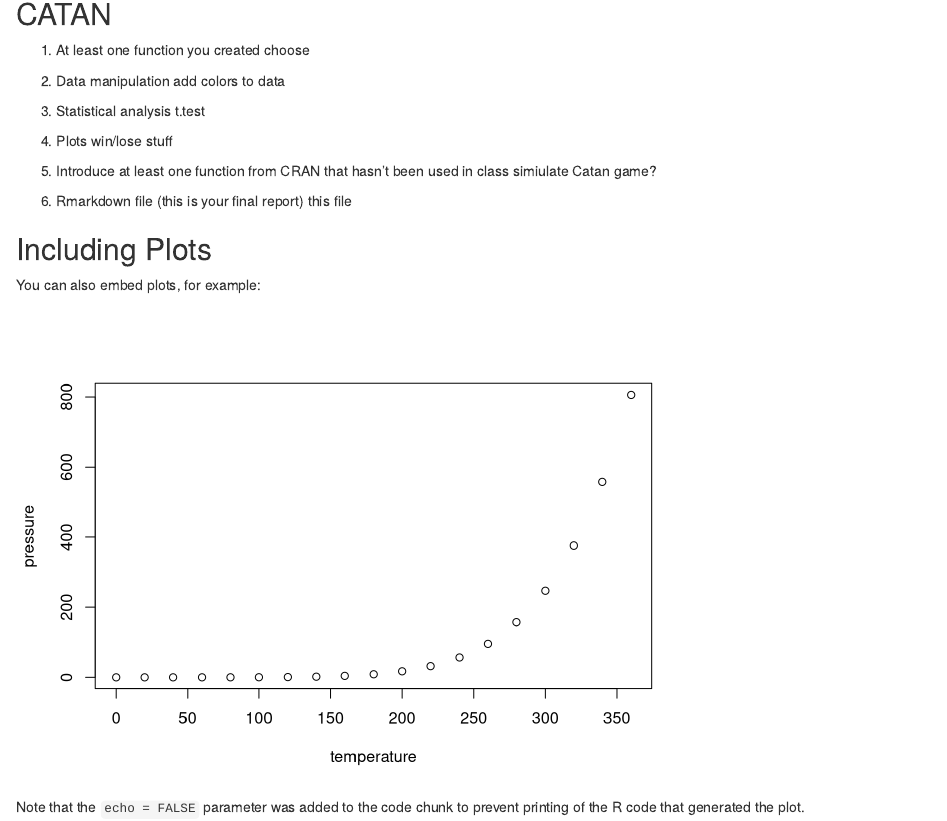
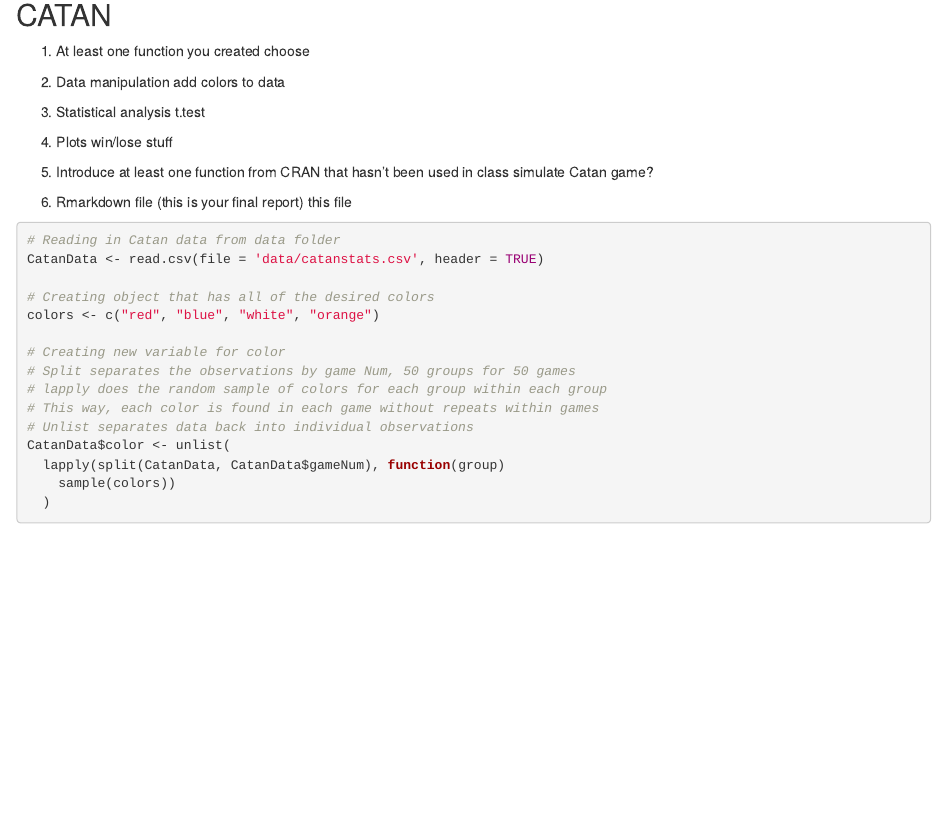
Before and after one commit to MacBeing3/R_Group_Is_POG, an R Markdown document (project.Rmd): the page in a window 1100 px wide, from 140 px down. Rendered offline with R 4.5, knitr and Pandoc, with nearby package versions; code that draws random numbers runs with fixed seeds of ours.

Commit message:
Update project.Rmd

````diff
--- a/project.Rmd
+++ b/project.Rmd
@@ -26,23 +26,25 @@
 
 5) Introduce at least one function from CRAN that hasn’t
 been used in class
-    simiulate Catan game?
+    simulate Catan game?
 
 6) Rmarkdown file (this is your final report)
     this file
 
+```{r Data Manipulation}
+# Reading in Catan data from data folder
+CatanData <- read.csv(file = 'data/catanstats.csv', header = TRUE)
 
+# Creating object that has all of the desired colors
+colors <- c("red", "blue", "white", "orange")
 
-```{r Catan}
-
+# Creating new variable for color
+# Split separates the observations by game Num, 50 groups for 50 games
+# lapply does the random sample of colors for each group within each group
+# This way, each color is found in each game without repeats within games
+# Unlist separates data back into individual observations
+CatanData$color <- unlist(
+  lapply(split(CatanData, CatanData$gameNum), function(group)
+    sample(colors))
+  )
 ```
-
-## Including Plots
-
-You can also embed plots, for example:
-
-```{r pressure, echo=FALSE}
-plot(pressure)
-```
-
-Note that the `echo = FALSE` parameter was added to the code chunk to prevent printing of the R code that generated the plot.
````
